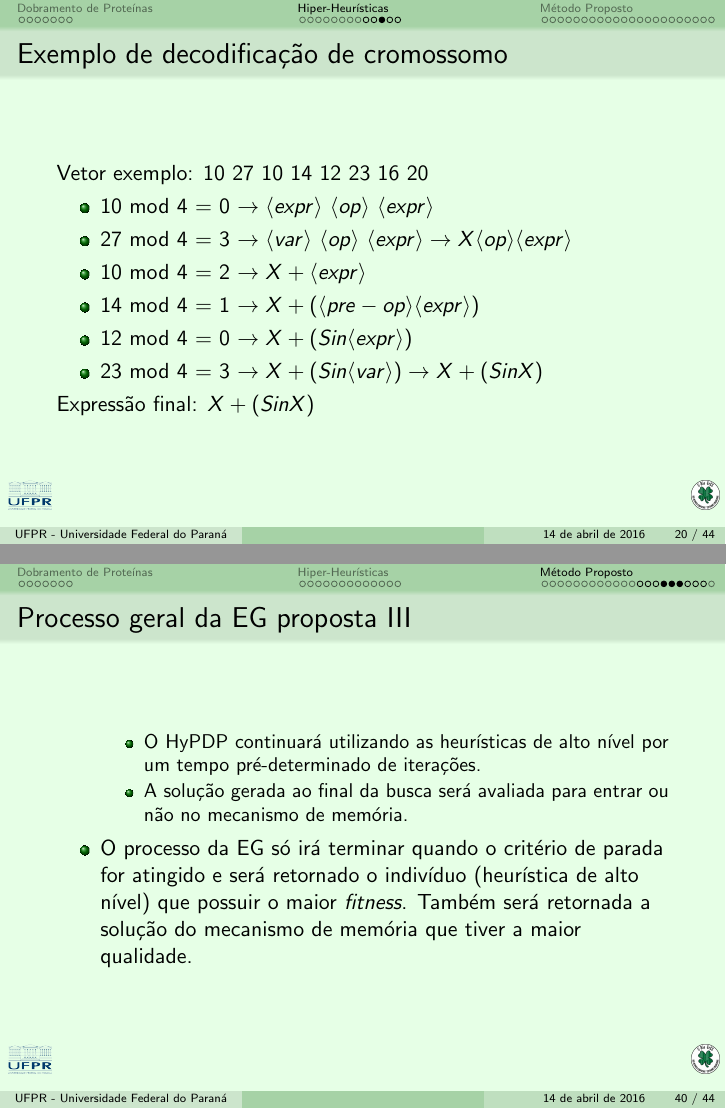
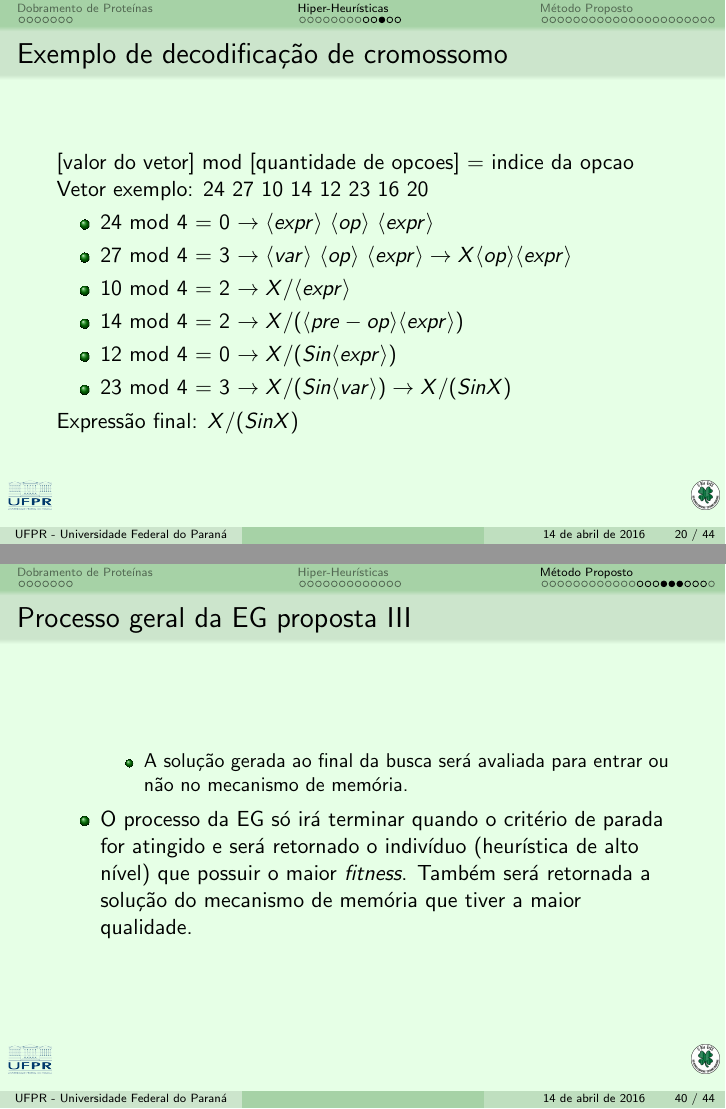
Before and after one commit to vidalfontoura/PropostaDissertacao, LaTeX slides (ApresentacaoProposta/apresentation.tex, which reads ApresentacaoProposta/hiperheuristicas.tex): pages 20 and 40 of 46, joined at a grey line. Compiled offline with pdfLaTeX.

Commit message:
Commiting changes on the presentation

```diff
--- a/ApresentacaoProposta/hiperheuristicas.tex
+++ b/ApresentacaoProposta/hiperheuristicas.tex
@@ -174,26 +174,31 @@
 \frame{
 	\frametitle{Exemplo de decodificação de cromossomo}
 
-		Vetor exemplo: 10 27 10 14 12 23 16 20
+
+
+		[valor do vetor] mod [quantidade de opcoes] = indice da opcao
+
+
+		Vetor exemplo: 24 27 10 14 12 23 16 20
 
 		\begin{itemize}
-					\item 10 mod 4 = 0  $\to  \langle expr \rangle$  $\langle op \rangle$  $\langle expr \rangle$
+					\item 24 mod 4 = 0  $\to  \langle expr \rangle$  $\langle op \rangle$  $\langle expr \rangle$
 					\item 27    mod 4 = 3  $\to  \langle var\rangle$  $\langle op\rangle$  $\langle expr\rangle \to   X \langle op\rangle  \langle expr\rangle$
 
-					\item 10  mod 4 = 2 $ \to X + \langle expr\rangle$
+					\item 10  mod 4 = 2 $ \to X / \langle expr\rangle$
 
 
-					\item 14  mod 4 = 1  $ \to  X + (\langle pre-op\rangle  \langle expr\rangle)$
+					\item 14  mod 4 = 2  $ \to  X / (\langle pre-op\rangle  \langle expr\rangle)$
 
-					\item 12 	mod 4 = 0 $ \to  X + (Sin \langle expr\rangle )$
+					\item 12 	mod 4 = 0 $ \to  X / (Sin \langle expr\rangle )$
 
 
-					\item 23 	mod 4 = 3 $ \to X + (Sin \langle var\rangle ) \to X + (Sin X)$
+					\item 23 	mod 4 = 3 $ \to X / (Sin \langle var\rangle ) \to X / (Sin X)$
 
 
 
 		\end{itemize}
-							Expressão final: $X + (Sin X)$
+							Expressão final: $X / (Sin X)$
 
 }
 
```
Also changed, not shown: ApresentacaoProposta/pretextual.tex (+4 -1 lines), ApresentacaoProposta/proposedmethod.tex (+21 -21 lines), ApresentacaoProposta/proteinas.tex (+1 -1 lines), 2 other files.
